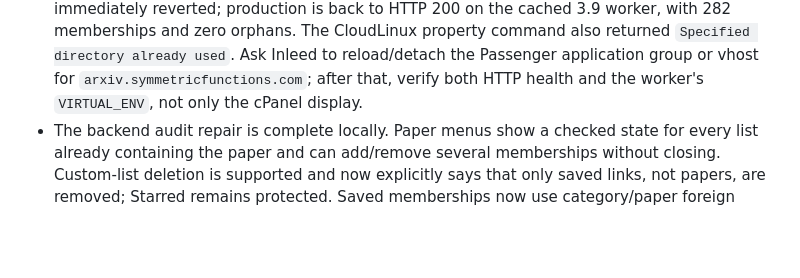
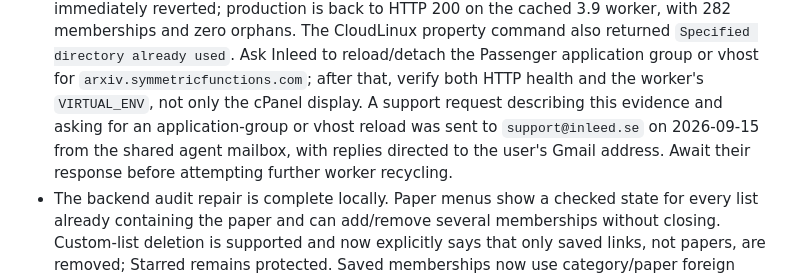
Before and after one commit to PerAlexandersson/arxiv.symmetricfunctions.com, a Markdown page: HANDOFF.md, the part around the change. GitHub-like rendering; blank space fills up the shorter version.

Commit message:
Record Inleed Passenger support request

```diff
--- a/HANDOFF.md
+++ b/HANDOFF.md
@@ -68,6 +68,10 @@ to production and verified. No worker owns the top-up or DOI-review state.
   directory already used`. Ask Inleed to reload/detach the Passenger application
   group or vhost for `arxiv.symmetricfunctions.com`; after that, verify both
   HTTP health and the worker's `VIRTUAL_ENV`, not only the cPanel display.
+  A support request describing this evidence and asking for an application-group
+  or vhost reload was sent to `support@inleed.se` on 2026-09-15 from the shared
+  agent mailbox, with replies directed to the user's Gmail address. Await their
+  response before attempting further worker recycling.
 - The backend audit repair is complete locally. Paper menus show a checked
   state for every list already containing the paper and can add/remove several
   memberships without closing. Custom-list deletion is supported and now
```
